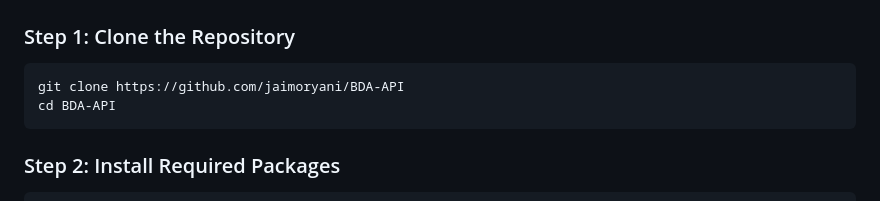
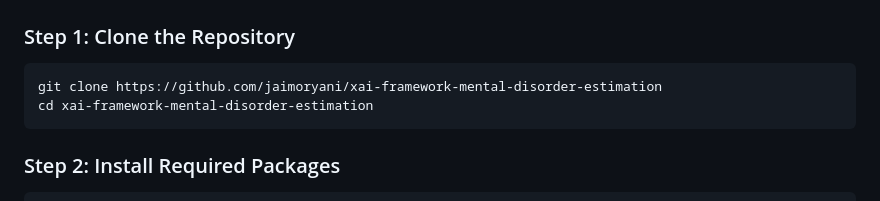
Before and after one commit to jaimoryani/xai-framework-mental-disorder-estimation, a Markdown page: README.md, the part around the change. GitHub-like rendering.

````diff
--- a/README.md
+++ b/README.md
@@ -49,8 +49,8 @@ python -m nltk.downloader punkt stopwords wordnet
 
 ### Step 1: Clone the Repository
 ```bash
-git clone https://github.com/jaimoryani/BDA-API
-cd BDA-API
+git clone https://github.com/jaimoryani/xai-framework-mental-disorder-estimation
+cd xai-framework-mental-disorder-estimation
 ```
 
 ### Step 2: Install Required Packages
````
